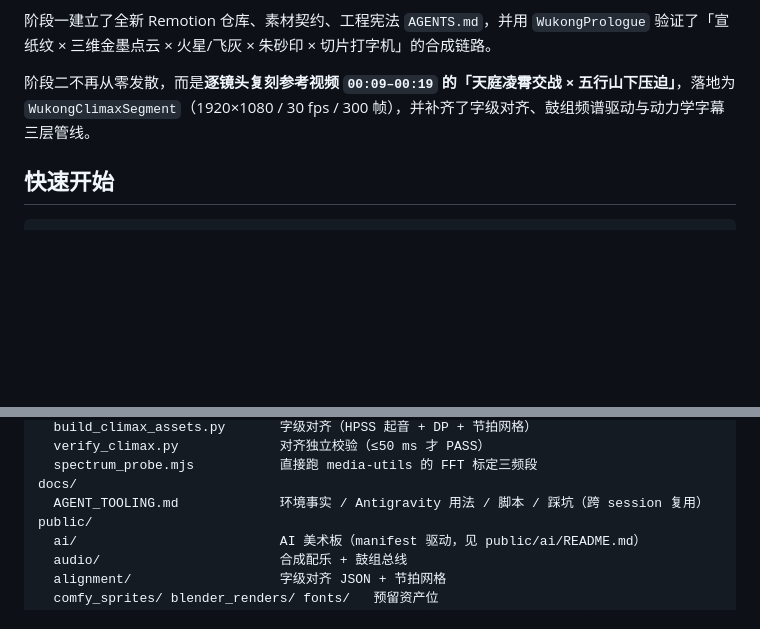
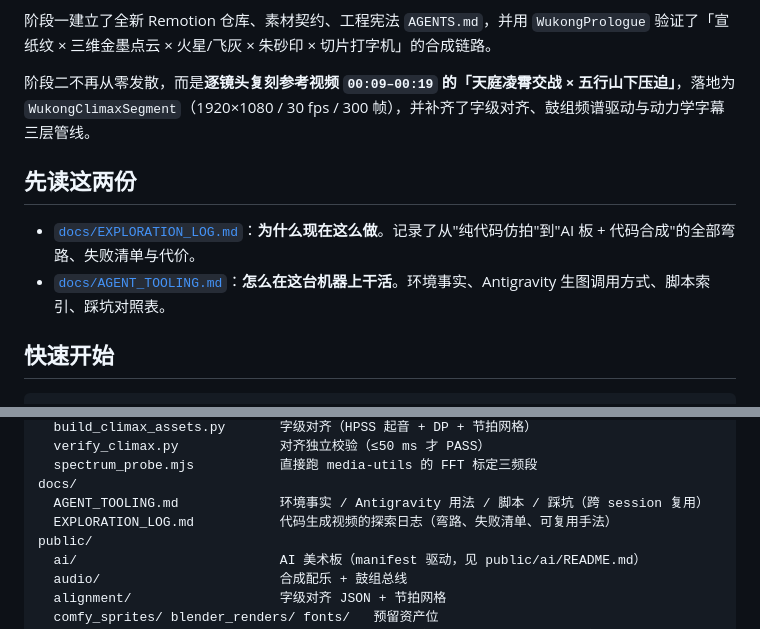
Before and after one commit to leninmd/wukong-motion-mv, a Markdown page: README.md, 2 parts joined by grey strips. Drawn GitHub-style; blank space fills up the shorter version.

```diff
--- a/README.md
+++ b/README.md
@@ -8,6 +8,11 @@
 阶段一建立了全新 Remotion 仓库、素材契约、工程宪法 `AGENTS.md`，并用 `WukongPrologue` 验证了「宣纸纹 × 三维金墨点云 × 火星/飞灰 × 朱砂印 × 切片打字机」的合成链路。
 
 阶段二不再从零发散，而是**逐镜头复刻参考视频 `00:09–00:19` 的「天庭凌霄交战 × 五行山下压迫」**，落地为 `WukongClimaxSegment`（1920×1080 / 30 fps / 300 帧），并补齐了字级对齐、鼓组频谱驱动与动力学字幕三层管线。
+
+## 先读这两份
+
+- [`docs/EXPLORATION_LOG.md`](docs/EXPLORATION_LOG.md)：**为什么现在这么做**。记录了从"纯代码仿拍"到"AI 板 + 代码合成"的全部弯路、失败清单与代价。
+- [`docs/AGENT_TOOLING.md`](docs/AGENT_TOOLING.md)：**怎么在这台机器上干活**。环境事实、Antigravity 生图调用方式、脚本索引、踩坑对照表。
 
 ## 快速开始
 
@@ -160,6 +165,7 @@ scripts/
   spectrum_probe.mjs           直接跑 media-utils 的 FFT 标定三频段
 docs/
   AGENT_TOOLING.md             环境事实 / Antigravity 用法 / 脚本 / 踩坑（跨 session 复用）
+  EXPLORATION_LOG.md           代码生成视频的探索日志（弯路、失败清单、可复用手法）
 public/
   ai/                          AI 美术板（manifest 驱动，见 public/ai/README.md）
   audio/                       合成配乐 + 鼓组总线
```
Also changed, not shown: AGENTS.md (+9 -0 lines), docs/EXPLORATION_LOG.md (added, +203 -0 lines).
